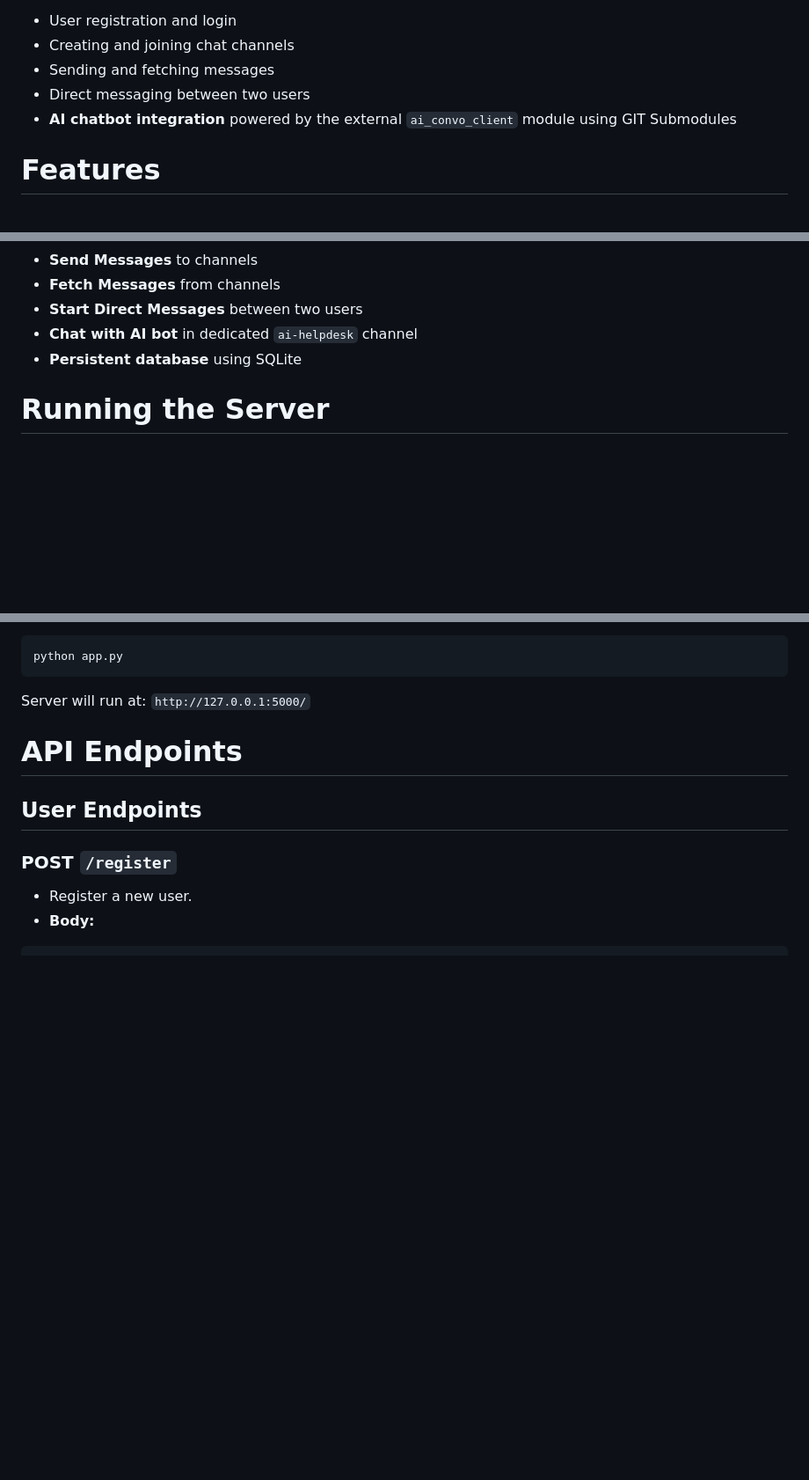
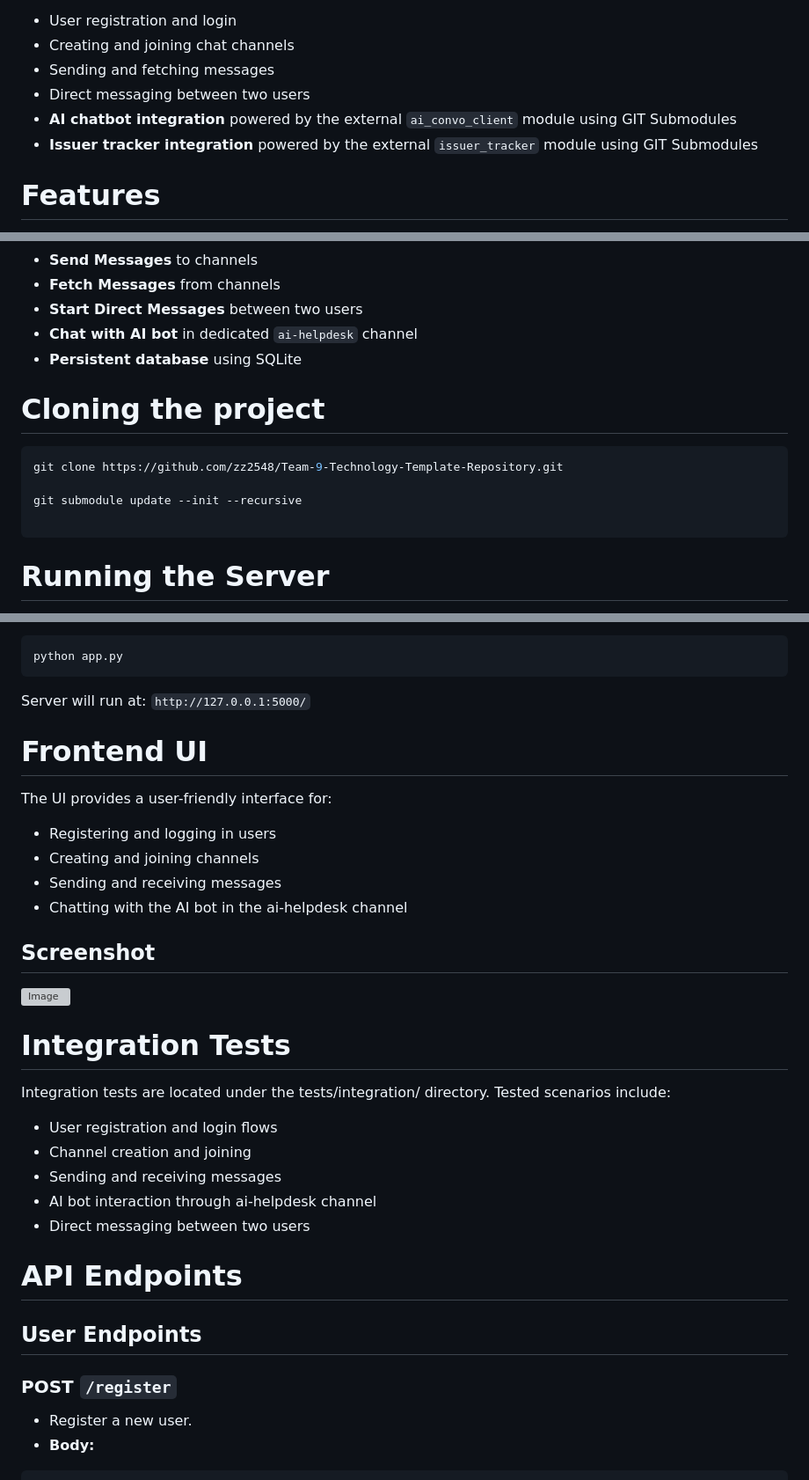
Before and after one commit to zz2548/Team-9-Technology-Template-Repository, a Markdown page: README.md, 3 parts joined by grey strips. Shown: that part at 88% size. Drawn GitHub-style; blank space fills up the shorter version; grey boxes are pictures that could not be loaded.

````diff
--- a/README.md
+++ b/README.md
@@ -8,6 +8,7 @@ It provides RESTful APIs for:
 - Sending and fetching messages
 - Direct messaging between two users
 - **AI chatbot integration** powered by the external `ai_convo_client` module using GIT Submodules
+- **Issuer tracker integration** powered by the external `issuer_tracker` module using GIT Submodules
 
 
 # Features
@@ -22,6 +23,13 @@ It provides RESTful APIs for:
 - **Chat with AI bot** in dedicated `ai-helpdesk` channel
 - **Persistent database** using SQLite
 
+# Cloning the project
+```bash
+git clone https://github.com/zz2548/Team-9-Technology-Template-Repository.git
+
+git submodule update --init --recursive
+
+```
 
 # Running the Server
 
@@ -43,6 +51,25 @@ python app.py
 
 Server will run at: `http://127.0.0.1:5000/`
 
+# Frontend UI
+The UI provides a user-friendly interface for:
+- Registering and logging in users
+- Creating and joining channels
+- Sending and receiving messages
+- Chatting with the AI bot in the ai-helpdesk channel
+
+## Screenshot
+![Image](https://github.com/user-attachments/assets/d8dc4713-30ad-4007-a9d7-2c03f3064cde)
+
+# Integration Tests
+Integration tests are located under the tests/integration/ directory.
+Tested scenarios include:
+
+- User registration and login flows
+- Channel creation and joining
+- Sending and receiving messages
+- AI bot interaction through ai-helpdesk channel
+- Direct messaging between two users
 
 # API Endpoints
 
````
